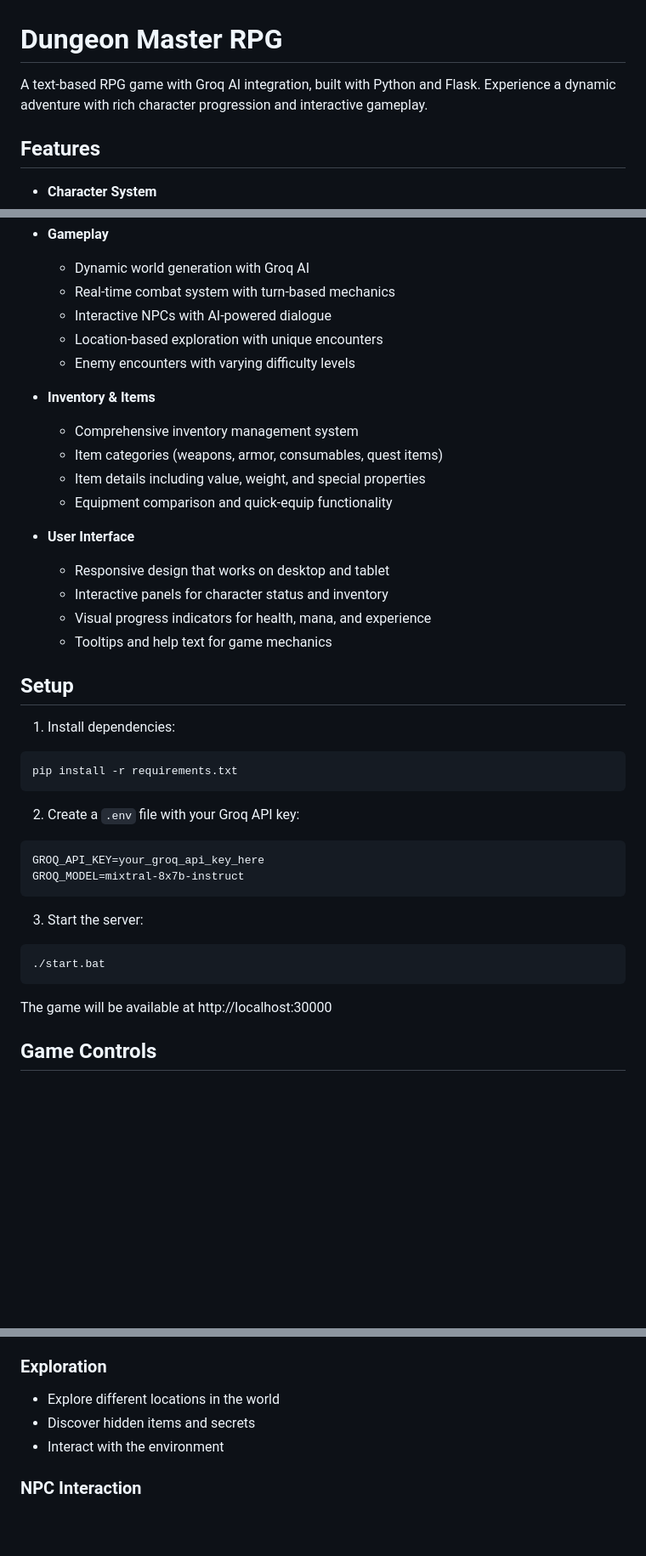
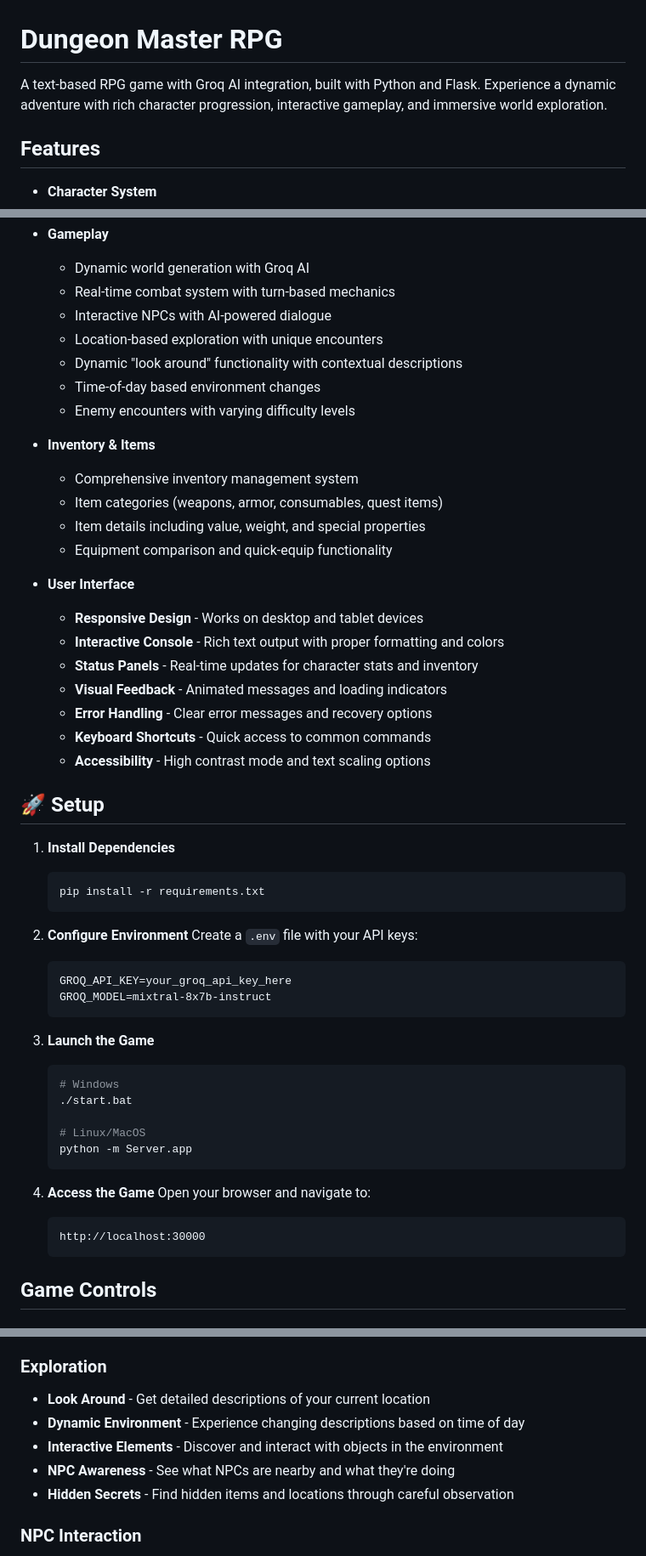
Before and after one commit to WolfLycanorcant/DungeonMaster, a Markdown page: Docs/README.md, 3 parts joined by grey strips. Shown at 85% size. Drawn GitHub-style; blank space fills up the shorter version.

````diff
--- a/Docs/README.md
+++ b/Docs/README.md
@@ -1,6 +1,6 @@
 # Dungeon Master RPG
 
-A text-based RPG game with Groq AI integration, built with Python and Flask. Experience a dynamic adventure with rich character progression and interactive gameplay.
+A text-based RPG game with Groq AI integration, built with Python and Flask. Experience a dynamic adventure with rich character progression, interactive gameplay, and immersive world exploration.
 
 ## Features
 
@@ -15,6 +15,8 @@ A text-based RPG game with Groq AI integration, built with Python and Flask. Exp
   - Real-time combat system with turn-based mechanics
   - Interactive NPCs with AI-powered dialogue
   - Location-based exploration with unique encounters
+  - Dynamic "look around" functionality with contextual descriptions
+  - Time-of-day based environment changes
   - Enemy encounters with varying difficulty levels
 
 - **Inventory & Items**
@@ -24,30 +26,42 @@ A text-based RPG game with Groq AI integration, built with Python and Flask. Exp
   - Equipment comparison and quick-equip functionality
 
 - **User Interface**
-  - Responsive design that works on desktop and tablet
-  - Interactive panels for character status and inventory
-  - Visual progress indicators for health, mana, and experience
-  - Tooltips and help text for game mechanics
+  - **Responsive Design** - Works on desktop and tablet devices
+  - **Interactive Console** - Rich text output with proper formatting and colors
+  - **Status Panels** - Real-time updates for character stats and inventory
+  - **Visual Feedback** - Animated messages and loading indicators
+  - **Error Handling** - Clear error messages and recovery options
+  - **Keyboard Shortcuts** - Quick access to common commands
+  - **Accessibility** - High contrast mode and text scaling options
 
-## Setup
+## 🚀 Setup
 
-1. Install dependencies:
-```bash
-pip install -r requirements.txt
-```
+1. **Install Dependencies**
+   ```bash
+   pip install -r requirements.txt
+   ```
 
-2. Create a `.env` file with your Groq API key:
-```
-GROQ_API_KEY=your_groq_api_key_here
-GROQ_MODEL=mixtral-8x7b-instruct
-```
+2. **Configure Environment**
+   Create a `.env` file with your API keys:
+   ```
+   GROQ_API_KEY=your_groq_api_key_here
+   GROQ_MODEL=mixtral-8x7b-instruct
+   ```
 
-3. Start the server:
-```bash
-./start.bat
-```
+3. **Launch the Game**
+   ```bash
+   # Windows
+   ./start.bat
 
-The game will be available at http://localhost:30000
+   # Linux/MacOS
+   python -m Server.app
+   ```
+
+4. **Access the Game**
+   Open your browser and navigate to:
+   ```
+   http://localhost:30000
+   ```
 
 ## Game Controls
 
@@ -64,9 +78,11 @@ The game will be available at http://localhost:30000
 - Monitor your health and mana during combat
 
 ### Exploration
-- Explore different locations in the world
-- Discover hidden items and secrets
-- Interact with the environment
+- **Look Around** - Get detailed descriptions of your current location
+- **Dynamic Environment** - Experience changing descriptions based on time of day
+- **Interactive Elements** - Discover and interact with objects in the environment
+- **NPC Awareness** - See what NPCs are nearby and what they're doing
+- **Hidden Secrets** - Find hidden items and locations through careful observation
 
 ### NPC Interaction
 - Talk to NPCs for quests and information
````
Also changed, not shown: other parts of Docs/README.md (+16 -1 lines).
